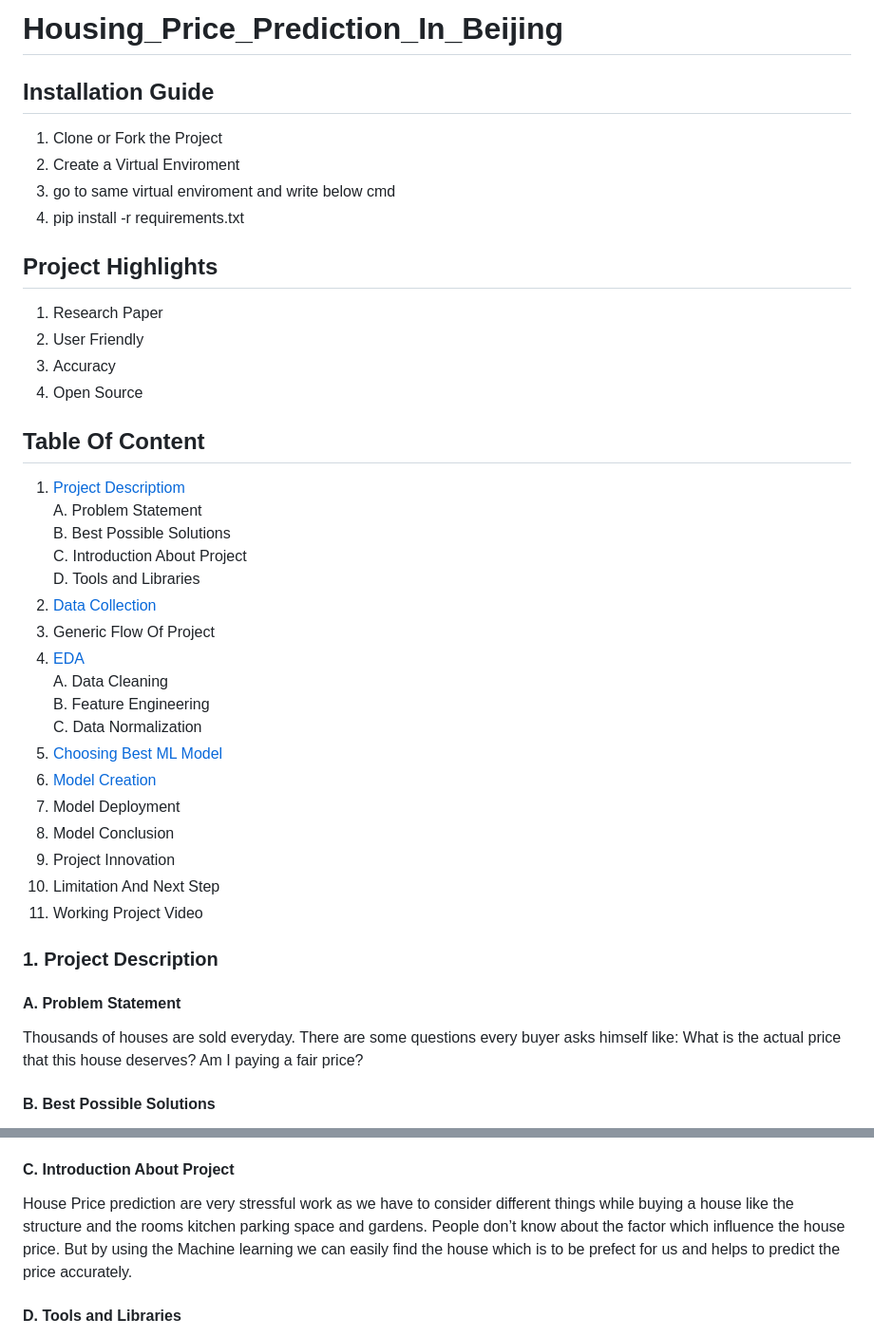
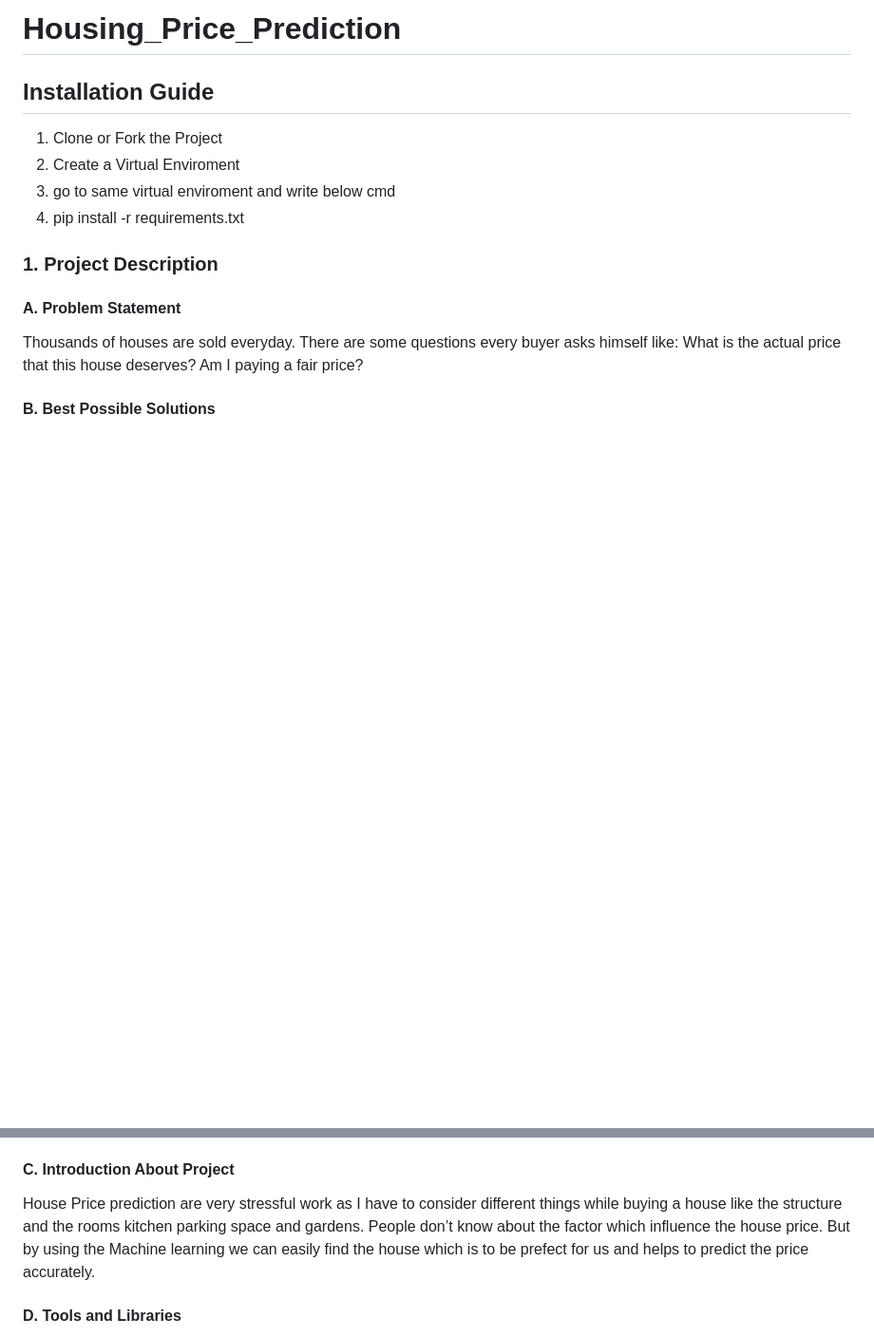
Before and after one commit to Abhilashpangaon/Housing_Price_Pridiction, a Markdown page: README.md, 2 parts joined by grey strips. Shown at 95% size. Drawn GitHub-style; blank space fills up the shorter version.

```diff
--- a/README.md
+++ b/README.md
@@ -1,36 +1,10 @@
-# Housing_Price_Prediction_In_Beijing
+# Housing_Price_Prediction
 
 ## Installation Guide
 1. Clone or Fork the Project
 2. Create a Virtual Enviroment
 3. go to same virtual enviroment and write below cmd
 4. pip install -r requirements.txt
-
-## Project Highlights
-1. Research Paper
-2. User Friendly
-3. Accuracy
-4. Open Source
-
-## Table Of Content
-1. [Project Descriptiom](https://www.kaggle.com/ruiqurm/lianjia)<br>
-    A. Problem Statement<br>
-    B. Best Possible Solutions<br>
-    C. Introduction About Project<br>
-    D. Tools and Libraries
-2. [Data Collection](https://www.kaggle.com/ruiqurm/lianjia)
-3.  Generic Flow Of Project
-4. [EDA](https://github.com/bibek376/Housing_Price_Prediction/blob/master/Housing_Price_Predication_Project_EDA.ipynb)<br>
-    A. Data Cleaning<br>
-    B. Feature Engineering<br>
-    C. Data Normalization
-5. [Choosing Best ML Model](https://github.com/bibek376/Housing_Price_Prediction/blob/master/Machine_Learning_Model_Creation.ipynb)
-6. [Model Creation](https://github.com/bibek376/Housing_Price_Prediction/blob/master/Machine_Learning_Model_Creation.ipynb)
-7. Model Deployment
-8. Model Conclusion
-9. Project Innovation
-10. Limitation And Next Step
-11. Working Project Video
 
 
 ### 1. Project Description
@@ -44,7 +18,7 @@ b.Intuition About House<br>
 c.Using Machine Learning
 
 #### C. Introduction About Project
-House Price prediction are very stressful work as we have to consider different things while buying a house like the structure and the rooms kitchen parking space and gardens.
+House Price prediction are very stressful work as I have to consider different things while buying a house like the structure and the rooms kitchen parking space and gardens.
 People don’t know about the factor which influence the house price.
 But by using the Machine learning we can easily find the house which is to be prefect for us and helps to predict the price accurately.
 
```
